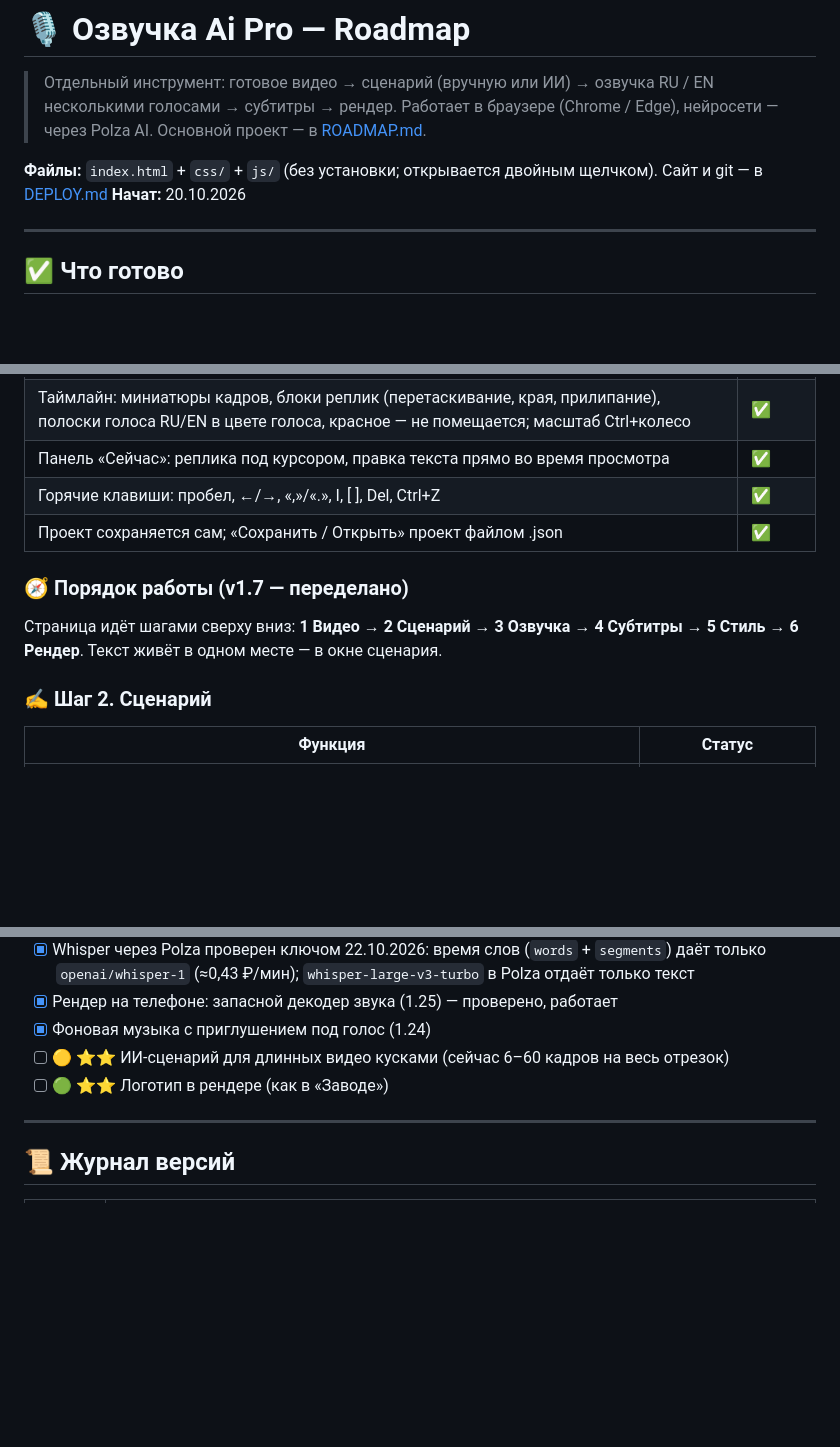
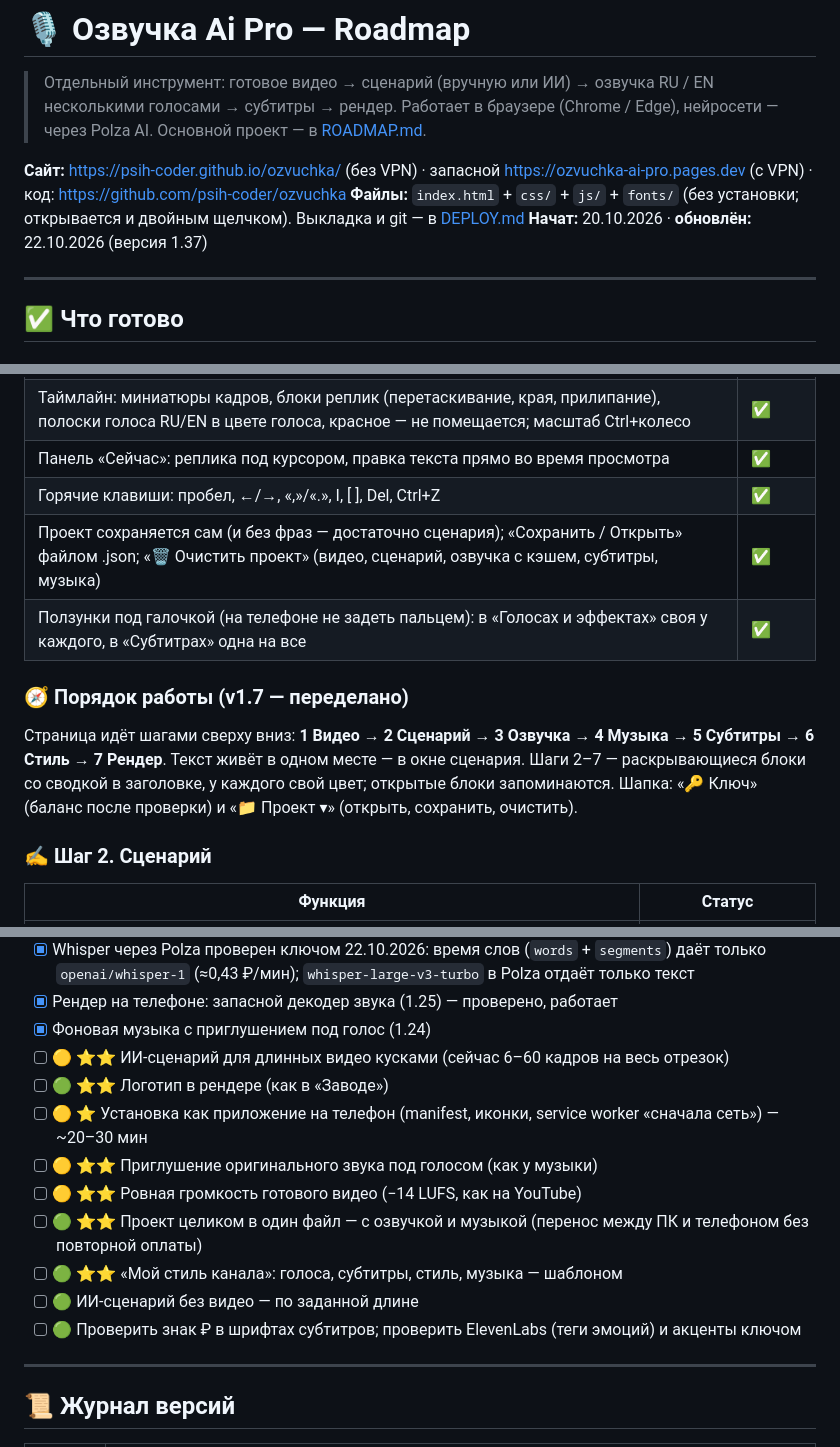
Before and after one commit to psih-coder/ozvuchka, a Markdown page: ROADMAP-voiceover.md, 3 parts joined by grey strips. Rendered like a GitHub page; blank space fills up the shorter version.

```diff
--- a/ROADMAP-voiceover.md
+++ b/ROADMAP-voiceover.md
@@ -3,8 +3,9 @@
 > Отдельный инструмент: готовое видео → сценарий (вручную или ИИ) → озвучка RU / EN несколькими голосами → субтитры → рендер.
 > Работает в браузере (Chrome / Edge), нейросети — через Polza AI. Основной проект — в [ROADMAP.md](ROADMAP.md).
 
-**Файлы:** `index.html` + `css/` + `js/` (без установки; открывается двойным щелчком). Сайт и git — в [DEPLOY.md](DEPLOY.md)
-**Начат:** 20.10.2026
+**Сайт:** https://psih-coder.github.io/ozvuchka/ (без VPN) · запасной https://ozvuchka-ai-pro.pages.dev (с VPN) · код: https://github.com/psih-coder/ozvuchka
+**Файлы:** `index.html` + `css/` + `js/` + `fonts/` (без установки; открывается и двойным щелчком). Выкладка и git — в [DEPLOY.md](DEPLOY.md)
+**Начат:** 20.10.2026 · **обновлён:** 22.10.2026 (версия 1.37)
 
 ---
 
@@ -18,11 +19,12 @@
 | Таймлайн: миниатюры кадров, блоки реплик (перетаскивание, края, прилипание), полоски голоса RU/EN в цвете голоса, красное — не помещается; масштаб Ctrl+колесо | ✅ |
 | Панель «Сейчас»: реплика под курсором, правка текста прямо во время просмотра | ✅ |
 | Горячие клавиши: пробел, ←/→, «,»/«.», I, [ ], Del, Ctrl+Z | ✅ |
-| Проект сохраняется сам; «Сохранить / Открыть» проект файлом .json | ✅ |
+| Проект сохраняется сам (и без фраз — достаточно сценария); «Сохранить / Открыть» файлом .json; «🗑 Очистить проект» (видео, сценарий, озвучка с кэшем, субтитры, музыка) | ✅ |
+| Ползунки под галочкой (на телефоне не задеть пальцем): в «Голосах и эффектах» своя у каждого, в «Субтитрах» одна на все | ✅ |
 
 ### 🧭 Порядок работы (v1.7 — переделано)
 
-Страница идёт шагами сверху вниз: **1 Видео → 2 Сценарий → 3 Озвучка → 4 Субтитры → 5 Стиль → 6 Рендер**. Текст живёт в одном месте — в окне сценария.
+Страница идёт шагами сверху вниз: **1 Видео → 2 Сценарий → 3 Озвучка → 4 Музыка → 5 Субтитры → 6 Стиль → 7 Рендер**. Текст живёт в одном месте — в окне сценария. Шаги 2–7 — раскрывающиеся блоки со сводкой в заголовке, у каждого свой цвет; открытые блоки запоминаются. Шапка: «🔑 Ключ» (баланс после проверки) и «📁 Проект ▾» (открыть, сохранить, очистить).
 
 ### ✍ Шаг 2. Сценарий
 
@@ -98,6 +118,13 @@
 - [x] Фоновая музыка с приглушением под голос (1.24)
 - [ ] 🟡 ⭐⭐ ИИ-сценарий для длинных видео кусками (сейчас 6–60 кадров на весь отрезок)
 - [ ] 🟢 ⭐⭐ Логотип в рендере (как в «Заводе»)
+- [ ] 🟡 ⭐ Установка как приложение на телефон (manifest, иконки, service worker «сначала сеть») — ~20–30 мин
+- [ ] 🟡 ⭐⭐ Приглушение оригинального звука под голосом (как у музыки)
+- [ ] 🟡 ⭐⭐ Ровная громкость готового видео (−14 LUFS, как на YouTube)
+- [ ] 🟢 ⭐⭐ Проект целиком в один файл — с озвучкой и музыкой (перенос между ПК и телефоном без повторной оплаты)
+- [ ] 🟢 ⭐⭐ «Мой стиль канала»: голоса, субтитры, стиль, музыка — шаблоном
+- [ ] 🟢 ИИ-сценарий без видео — по заданной длине
+- [ ] 🟢 Проверить знак ₽ в шрифтах субтитров; проверить ElevenLabs (теги эмоций) и акценты ключом
 
 ---
 
```
Also changed, not shown: other parts of ROADMAP-voiceover.md (+27 -8 lines).
